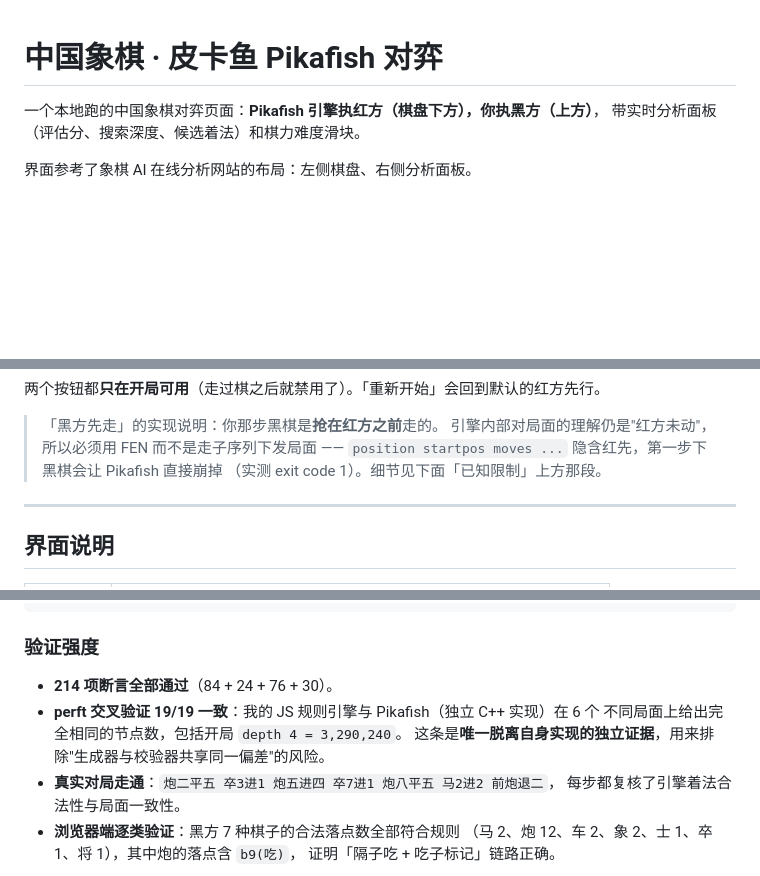
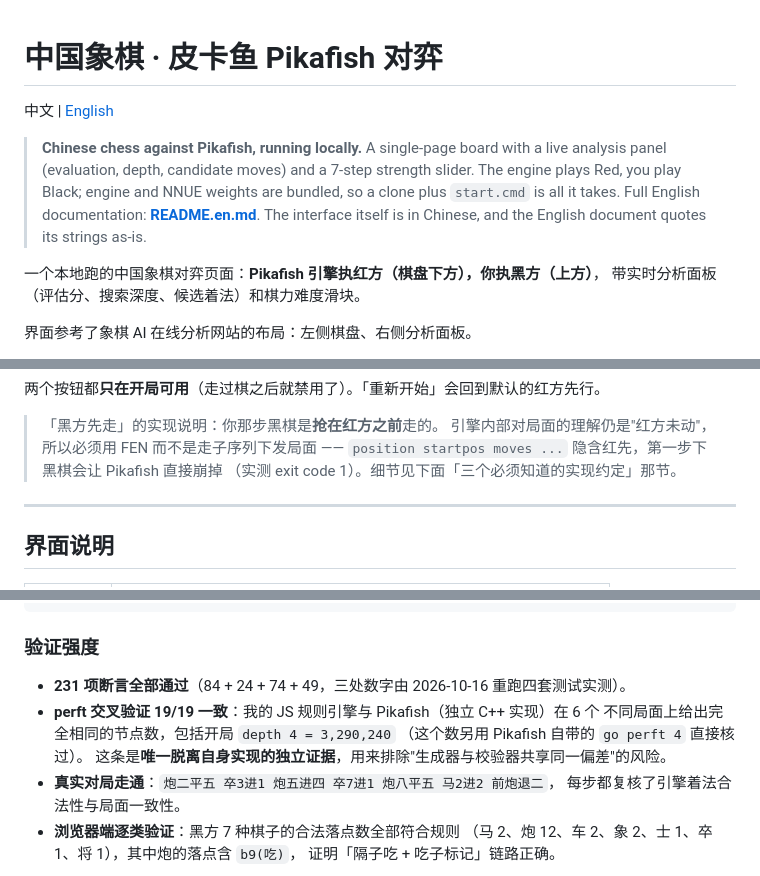
Before and after one commit to alxy1018-ctrl/xiangqi-pikafish, a Markdown page: README.md, 3 parts joined by grey strips. GitHub-like rendering; blank space fills up the shorter version.

Commit message:
README 增加英文版：README.en.md + 语言入口；顺带修正断言数（231=84+24+74+49）与缺失的「已知限制」标题

```diff
--- a/README.md
+++ b/README.md
@@ -1,4 +1,9 @@
 # 中国象棋 · 皮卡鱼 Pikafish 对弈
+
+中文 | [English](README.en.md)
+
+> **Chinese chess against Pikafish, running locally.** A single-page board with a live analysis panel (evaluation, depth, candidate moves) and a 7-step strength slider. The engine plays Red, you play Black; engine and NNUE weights are bundled, so a clone plus `start.cmd` is all it takes. Full English documentation: **[README.en.md](README.en.md)**.
+> The interface itself is in Chinese, and the English document quotes its strings as-is.
 
 一个本地跑的中国象棋对弈页面：**Pikafish 引擎执红方（棋盘下方），你执黑方（上方）**，
 带实时分析面板（评估分、搜索深度、候选着法）和棋力难度滑块。
@@ -69,7 +74,7 @@ start.cmd
 > 「黑方先走」的实现说明：你那步黑棋是**抢在红方之前**走的。
 > 引擎内部对局面的理解仍是"红方未动"，所以必须用 FEN 而不是走子序列下发局面 ——
 > `position startpos moves ...` 隐含红先，第一步下黑棋会让 Pikafish 直接崩掉
-> （实测 exit code 1）。细节见下面「已知限制」上方那段。
+> （实测 exit code 1）。细节见下面「三个必须知道的实现约定」那节。
 
 ---
 
@@ -153,9 +158,10 @@ $node = 'C:\Users\LXY\.dsh\dsh-runtimes\dsh-primary-runtime\dependencies\node\bi
 
 ### 验证强度
 
-- **214 项断言全部通过**（84 + 24 + 76 + 30）。
+- **231 项断言全部通过**（84 + 24 + 74 + 49，三处数字由 2026-10-16 重跑四套测试实测）。
 - **perft 交叉验证 19/19 一致**：我的 JS 规则引擎与 Pikafish（独立 C++ 实现）在 6 个
-  不同局面上给出完全相同的节点数，包括开局 `depth 4 = 3,290,240`。
+  不同局面上给出完全相同的节点数，包括开局 `depth 4 = 3,290,240`
+  （这个数另用 Pikafish 自带的 `go perft 4` 直接核过）。
   这条是**唯一脱离自身实现的独立证据**，用来排除"生成器与校验器共享同一偏差"的风险。
 - **真实对局走通**：`炮二平五 卒3进1 炮五进四 卒7进1 炮八平五 马2进2 前炮退二`，
   每步都复核了引擎着法合法性与局面一致性。
```
Also changed, not shown: other parts of README.md (+5 -1 lines), README.en.md (added, +280 -0 lines).
